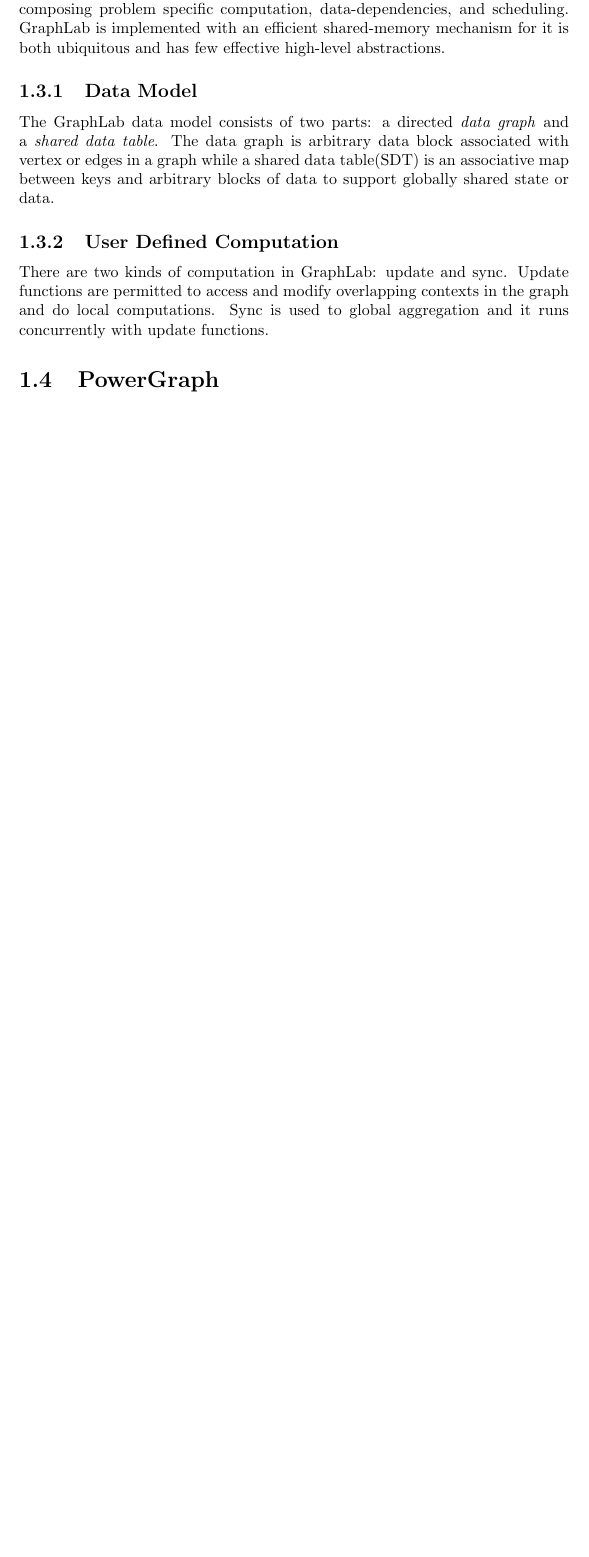
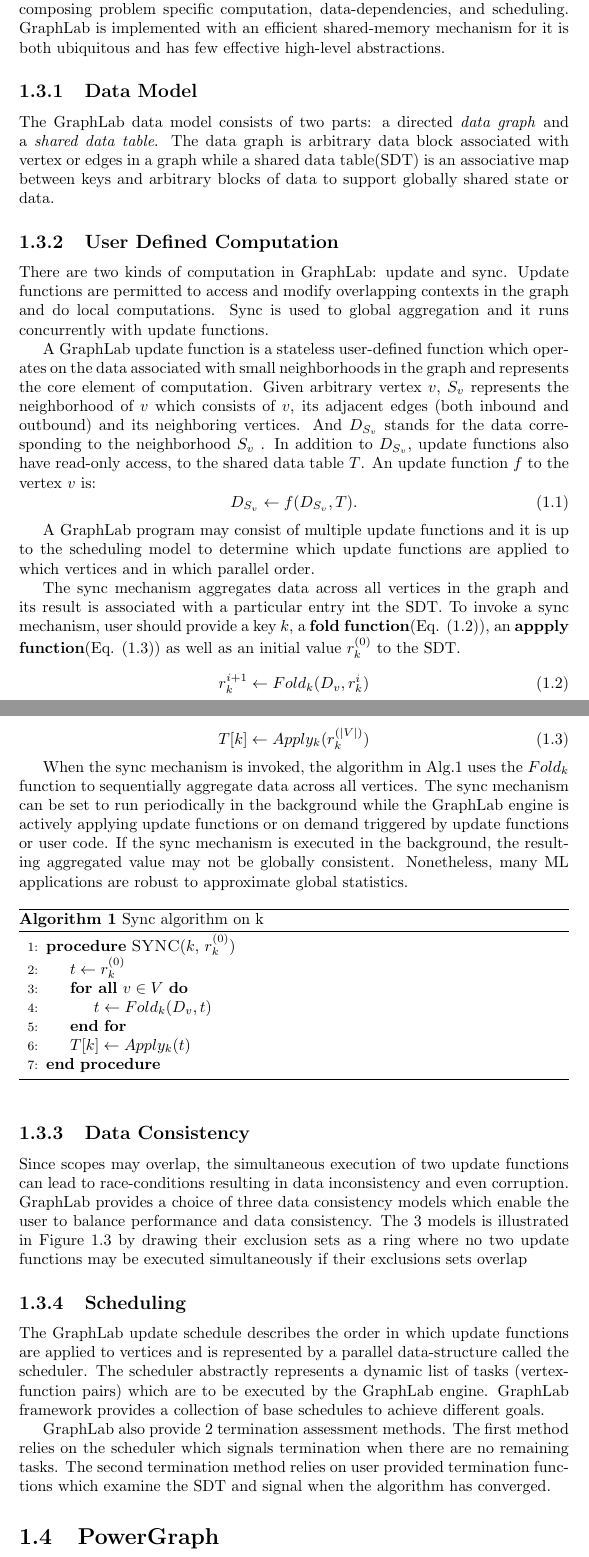
Before and after one commit to gnoynait/homework, a LaTeX document (paper/biggraph/biggraph.tex): part of page 5 of 5 before the commit and two parts of pages 5 and 6 of 7 after it, the two joined at a grey line, cut so that both start at the same text, the shorter picture padded with empty space. Compiled offline with pdfLaTeX.

Commit message:
graphlab draft done

```diff
--- a/paper/biggraph/biggraph.tex
+++ b/paper/biggraph/biggraph.tex
@@ -1,5 +1,8 @@
 \documentclass {report}
 \usepackage{graphicx}
+
+\usepackage{algorithm}
+\usepackage{algpseudocode}
 
 \begin{document}
 \title{Big Graph Tools}
@@ -88,6 +91,96 @@
 with vertex or edges in a graph while a shared data table(SDT) is an associative map between keys and arbitrary blocks of data to support globally shared state or data.
 \subsection{User Defined Computation}
 There are two kinds of computation in GraphLab: update and sync. Update functions are permitted to access and modify overlapping contexts in the graph and do local computations. Sync is used to global aggregation and it runs concurrently with update functions.
+
+
+A GraphLab update function is a stateless user-defined
+function which operates on the data associated with small
+neighborhoods in the graph and represents the core element
+of computation. Given arbitrary vertex $v$, $S_v$ represents the
+neighborhood of $v$ which consists of $v$, its adjacent edges
+(both inbound and outbound) and its neighboring vertices. And $D_{S_v}$ stands for the data corresponding to the neighborhood $S_v$
+. In addition to $D_{S_v}$, update functions also have read-only access, to the shared
+data table $T$. An update function $f$ to the vertex $v$ is:
+\begin{equation}
+  D_{S_v} \leftarrow f(D_{S_v}, T).
+\end{equation}
+
+A GraphLab program may consist of
+multiple update functions and it is up to the scheduling
+model to determine which update functions
+are applied to which vertices and in which parallel order.
+
+
+The sync mechanism aggregates data across all vertices in
+the graph and its result is associated with a particular entry int the SDT. To invoke a sync mechanism, user
+should provide a key $k$, a \textbf{fold function}(Eq. (\ref{fold_function})), an \textbf{appply function}(Eq. (\ref{apply_function})) as well as an initial value $r^{(0)}_k$ to the SDT.
+\begin{equation}\label{fold_function}
+r^{i+1}_k \leftarrow Fold_k (D_v, r^{i}_k)
+\end{equation}
+\begin{equation}\label{apply_function}
+  T[k] \leftarrow Apply_k(r_k^{(|V|)})
+\end{equation}
+
+When the sync mechanism is invoked, the algorithm in
+Alg.\ref{sync_algo} uses the $Fold_k $
+function to sequentially aggregate
+data across all vertices. The sync mechanism can be set to run periodically in the
+background while the GraphLab engine is actively applying update functions or on demand triggered by update
+functions or user code. If the sync mechanism is executed
+in the background, the resulting aggregated value may not
+be globally consistent. Nonetheless, many ML applications
+are robust to approximate global statistics.
+
+
+\begin{algorithm}
+\caption{Sync algorithm on k}
+\label{sync_algo}
+\begin{algorithmic}[1]
+\Procedure {SYNC}{$k$, $r_k^{(0)}$}
+    \State $t \leftarrow r_k^{(0)}$
+    \ForAll {$v \in V$}
+        \State $t \leftarrow Fold_k(D_v, t)$
+    \EndFor
+    \State $T[k] \leftarrow Apply_k(t)$
+
+\EndProcedure
+
+
+\end{algorithmic}
+\end{algorithm}
+
+\subsection{Data Consistency}
+Since scopes may overlap, the simultaneous execution of
+two update functions can lead to race-conditions resulting
+in data inconsistency and even corruption. GraphLab provides
+ a choice of three data consistency models which enable the user
+  to balance performance and data consistency. The 3 models is illustrated in Figure \ref{graphlab_scope}
+   by drawing their exclusion sets as a ring where no two update functions
+    may be executed simultaneously if their exclusions sets overlap
+\begin{figure}
+  \centering
+  % Requires \usepackage{graphicx}
+  \includegraphics[width=\textwidth]{graphlab_scope}\\
+  \caption{(a) The scope, $S_v$ of vertex $v$. (b). Three data consistency
+   models.}\label{graphlab_scope}
+\end{figure}
+
+
+
+\subsection{Scheduling}
+The GraphLab update schedule describes the order in
+which update functions are applied to vertices and is represented by a parallel data-structure called the scheduler.
+The scheduler abstractly represents a dynamic list of tasks
+(vertex-function pairs) which are to be executed by the
+GraphLab engine. GraphLab framework provides a collection of base schedules to achieve different goals.
+
+GraphLab also provide 2 termination assessment methods. The first method relies on
+the scheduler which signals termination when there are no
+remaining tasks. The second termination
+method relies on user provided termination functions which
+examine the SDT and signal when the algorithm has converged.
+
+
 \section{PowerGraph}
 \section{Graphchi}
 \end{document}
```
Also changed, not shown: paper/biggraph/graphlab_scope.PNG (added).
